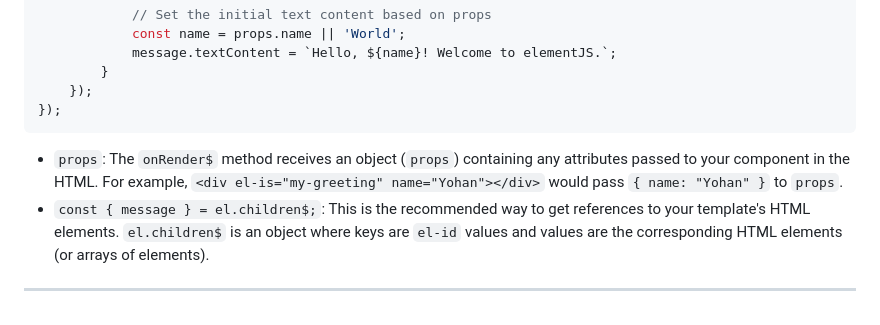
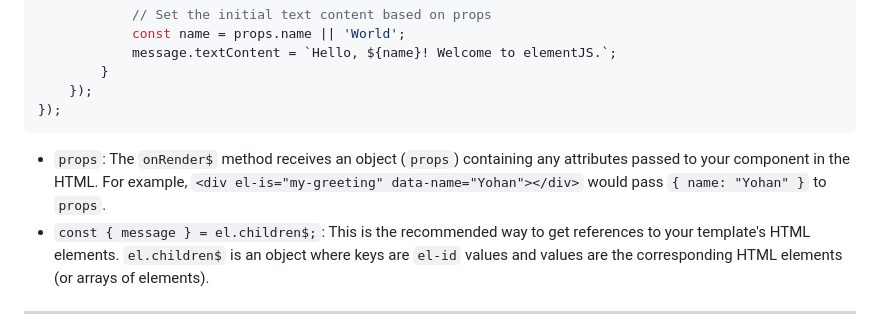
Before and after one commit to GreenAntTech/JSphere, a Markdown page: 10_ELEM_CREATE_COMPONENT.md, the part around the change. GitHub-like rendering.

````diff
--- a/10_ELEM_CREATE_COMPONENT.md
+++ b/10_ELEM_CREATE_COMPONENT.md
@@ -148,7 +148,7 @@ createComponent$('my-greeting', (el) => {
 });
 ```
 
-*   `props`: The `onRender$` method receives an object (`props`) containing any attributes passed to your component in the HTML. For example, `<div el-is="my-greeting" name="Yohan"></div>` would pass `{ name: "Yohan" }` to `props`.
+*   `props`: The `onRender$` method receives an object (`props`) containing any attributes passed to your component in the HTML. For example, `<div el-is="my-greeting" data-name="Yohan"></div>` would pass `{ name: "Yohan" }` to `props`.
 *   `const { message } = el.children$;`: This is the recommended way to get references to your template's HTML elements. `el.children$` is an object where keys are `el-id` values and values are the corresponding HTML elements (or arrays of elements).
 
 ---
````
